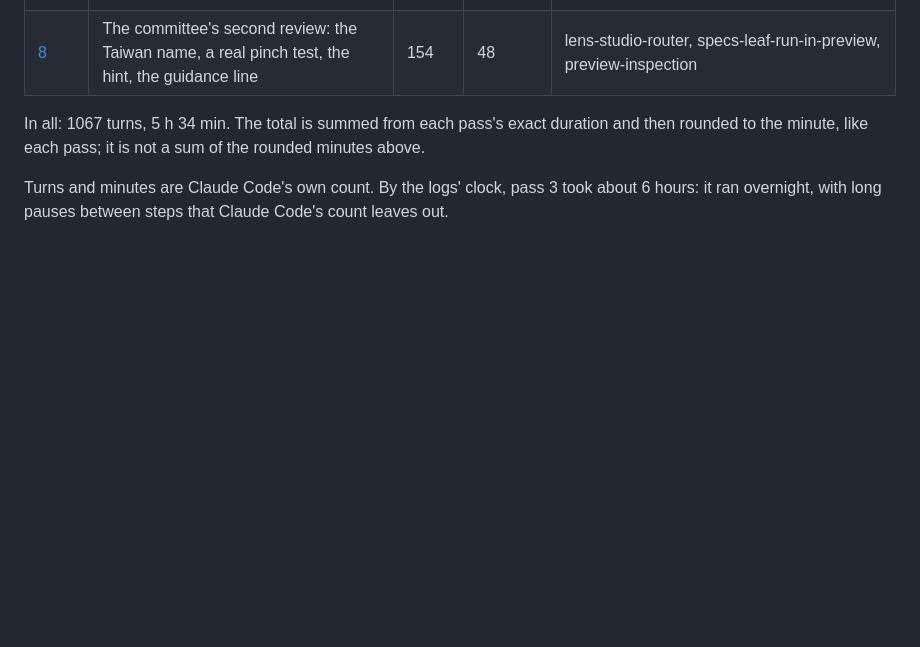
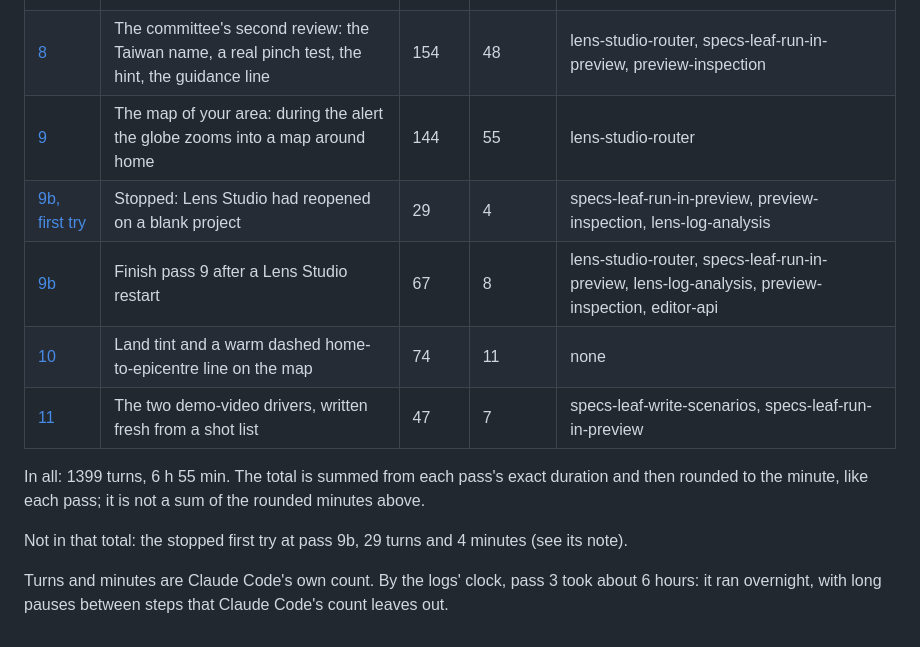
Before and after one commit to kdjerald-hub/spectacles-quake-globe, a Markdown page: docs/clad-build/README.md, the part around the change. GitHub-like rendering; blank space fills up the shorter version.

```diff
--- a/docs/clad-build/README.md
+++ b/docs/clad-build/README.md
@@ -14,7 +14,14 @@ Each pass is one headless Claude Code session with Snap's ls-clad plugin, workin
 | [6](pass6.md) | Changes from the video review | 133 | 33 | none |
 | [7](pass7.md) | The arrow's shape and the epicentre label | 84 | 15 | none |
 | [8](pass8.md) | The committee's second review: the Taiwan name, a real pinch test, the hint, the guidance line | 154 | 48 | lens-studio-router, specs-leaf-run-in-preview, preview-inspection |
+| [9](pass9.md) | The map of your area: during the alert the globe zooms into a map around home | 144 | 55 | lens-studio-router |
+| [9b, first try](pass9b_stopped_blank_project.md) | Stopped: Lens Studio had reopened on a blank project | 29 | 4 | specs-leaf-run-in-preview, preview-inspection, lens-log-analysis |
+| [9b](pass9b.md) | Finish pass 9 after a Lens Studio restart | 67 | 8 | lens-studio-router, specs-leaf-run-in-preview, lens-log-analysis, preview-inspection, editor-api |
+| [10](pass10.md) | Land tint and a warm dashed home-to-epicentre line on the map | 74 | 11 | none |
+| [11](pass11.md) | The two demo-video drivers, written fresh from a shot list | 47 | 7 | specs-leaf-write-scenarios, specs-leaf-run-in-preview |
 
-In all: 1067 turns, 5 h 34 min. The total is summed from each pass's exact duration and then rounded to the minute, like each pass; it is not a sum of the rounded minutes above.
+In all: 1399 turns, 6 h 55 min. The total is summed from each pass's exact duration and then rounded to the minute, like each pass; it is not a sum of the rounded minutes above.
+
+Not in that total: the stopped first try at pass 9b, 29 turns and 4 minutes (see its note).
 
 Turns and minutes are Claude Code's own count. By the logs' clock, pass 3 took about 6 hours: it ran overnight, with long pauses between steps that Claude Code's count leaves out.
```
Also changed, not shown: README.md (+20 -11 lines), docs/clad-build/pass10.md (added, +82 -0 lines), docs/clad-build/pass11.md (added, +121 -0 lines), docs/clad-build/pass9.md (added, +66 -0 lines), docs/clad-build/pass9b.md (added, +76 -0 lines), docs/clad-build/pass9b_stopped_blank_project.md (added, +39 -0 lines), docs/images/alert_after.png, docs/images/alert_during.png, docs/images/cover_spot.png, docs/images/globe_strongest.png, 2 other files.
